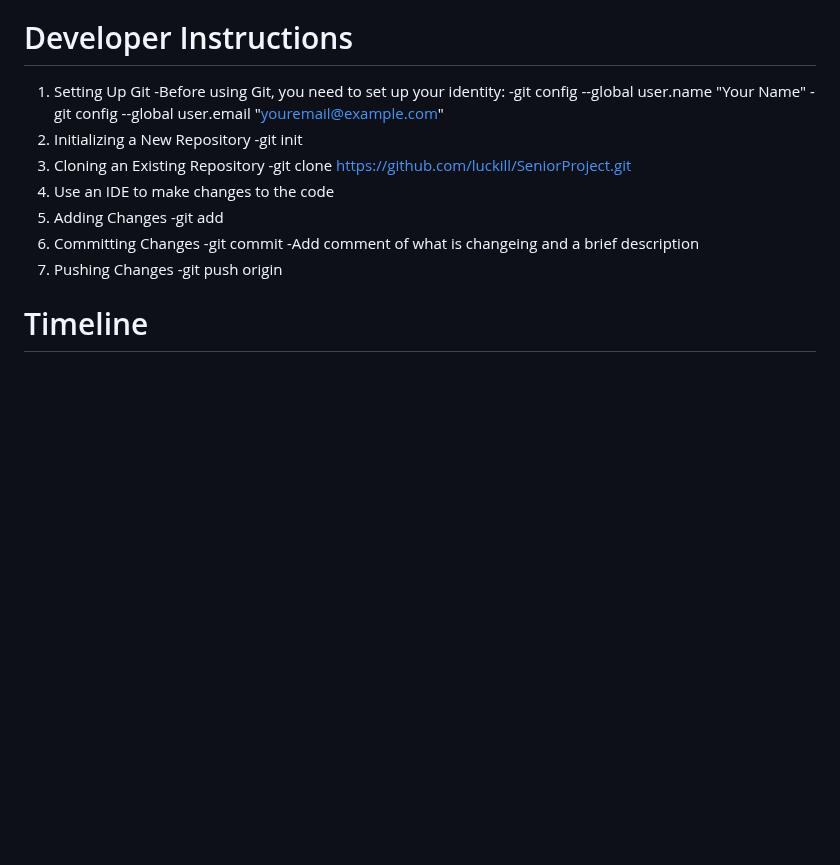
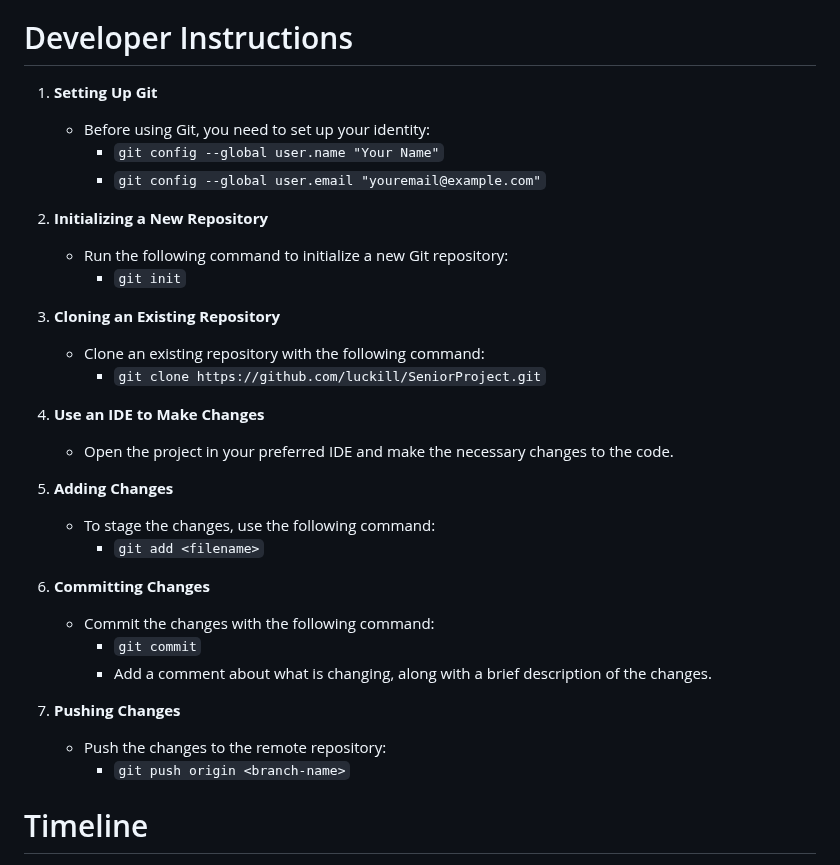
Before and after one commit to luckill/LuxPartyRents, a Markdown page: README.md, the part around the change. Drawn GitHub-style; blank space fills up the shorter version.

Commit message:
Update README.md
fixes

```diff
--- a/README.md
+++ b/README.md
@@ -93,22 +93,34 @@ pease refer to the deployment section in our maintainance manual.
 
 
 # Developer Instructions
-1. Setting Up Git
-	-Before using Git, you need to set up your identity:
-		-git config --global user.name "Your Name"
-		-git config --global user.email "youremail@example.com"
-2. Initializing a New Repository
-	-git init
-3. Cloning an Existing Repository
-	-git clone https://github.com/luckill/SeniorProject.git
-4. Use an IDE to make changes to the code
-5. Adding Changes
-	-git add <filename>
-6. Committing Changes
-	-git commit
-   	-Add comment of what is changeing and a brief description
-7. Pushing Changes
-	-git push origin <branch-name>
+1. **Setting Up Git**
+   - Before using Git, you need to set up your identity:
+     - `git config --global user.name "Your Name"`
+     - `git config --global user.email "youremail@example.com"`
+
+2. **Initializing a New Repository**
+   - Run the following command to initialize a new Git repository:
+     - `git init`
+
+3. **Cloning an Existing Repository**
+   - Clone an existing repository with the following command:
+     - `git clone https://github.com/luckill/SeniorProject.git`
+
+4. **Use an IDE to Make Changes**
+   - Open the project in your preferred IDE and make the necessary changes to the code.
+
+5. **Adding Changes**
+   - To stage the changes, use the following command:
+     - `git add <filename>`
+
+6. **Committing Changes**
+   - Commit the changes with the following command:
+     - `git commit`
+     - Add a comment about what is changing, along with a brief description of the changes.
+
+7. **Pushing Changes**
+   - Push the changes to the remote repository:
+     - `git push origin <branch-name>`
 
 # Timeline
 ![jira_timeline](https://github.com/user-attachments/assets/fc00f330-7dcf-4027-8a7e-b1709408591b)
```
